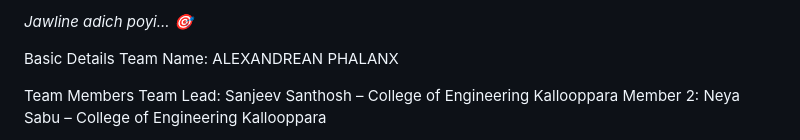
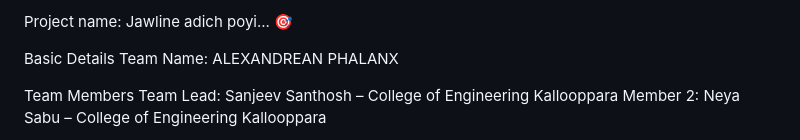
Before and after one commit to starof2005/Jawline-adichu-poyi, a Markdown page: README.md, the part around the change. GitHub-like rendering.

```diff
--- a/README.md
+++ b/README.md
@@ -1,4 +1,4 @@
-*Jawline adich poyi... 🎯*
+Project name: Jawline adich poyi... 🎯
 
 Basic Details
 Team Name: ALEXANDREAN PHALANX
```
